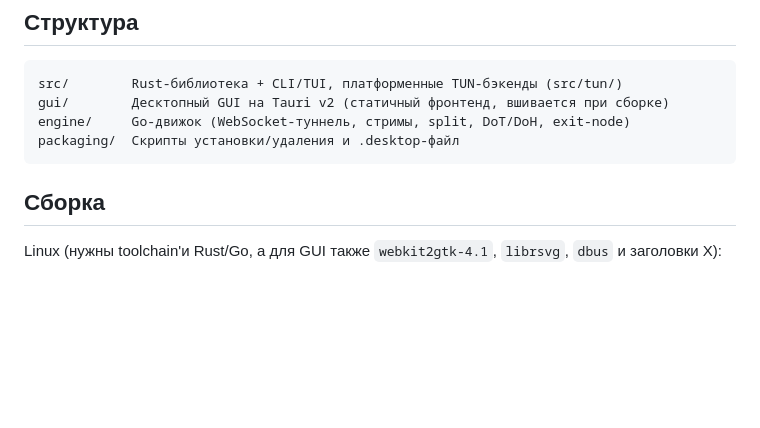
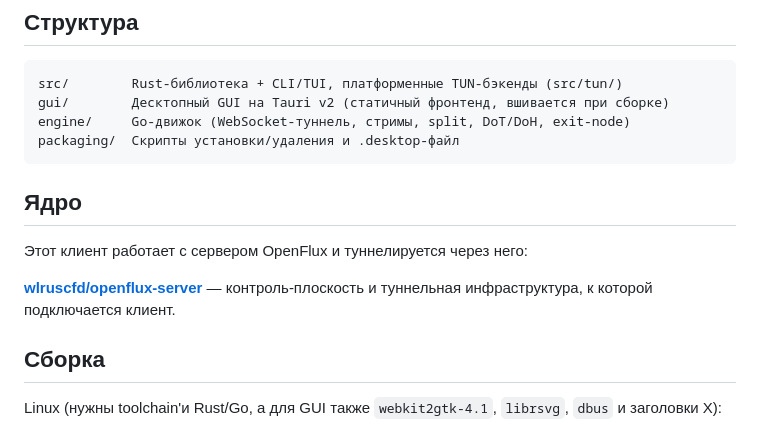
Before and after one commit to FLAT447/openflux-desktop, a Markdown page: README.ru.md, the part around the change. Rendered like a GitHub page; blank space fills up the shorter version.

Commit message:
README: add Core section linking to openflux-server

````diff
--- a/README.ru.md
+++ b/README.ru.md
@@ -29,6 +29,13 @@ gui/        Десктопный GUI на Tauri v2 (статичный фрон
 engine/     Go-движок (WebSocket-туннель, стримы, split, DoT/DoH, exit-node)
 packaging/  Скрипты установки/удаления и .desktop-файл
 ```
+
+## Ядро
+
+Этот клиент работает с сервером OpenFlux и туннелируется через него:
+
+[**wlruscfd/openflux-server**](https://github.com/wlruscfd/openflux-server) — контроль-плоскость
+и туннельная инфраструктура, к которой подключается клиент.
 
 ## Сборка
 
````
Also changed, not shown: README.md (+7 -0 lines).
